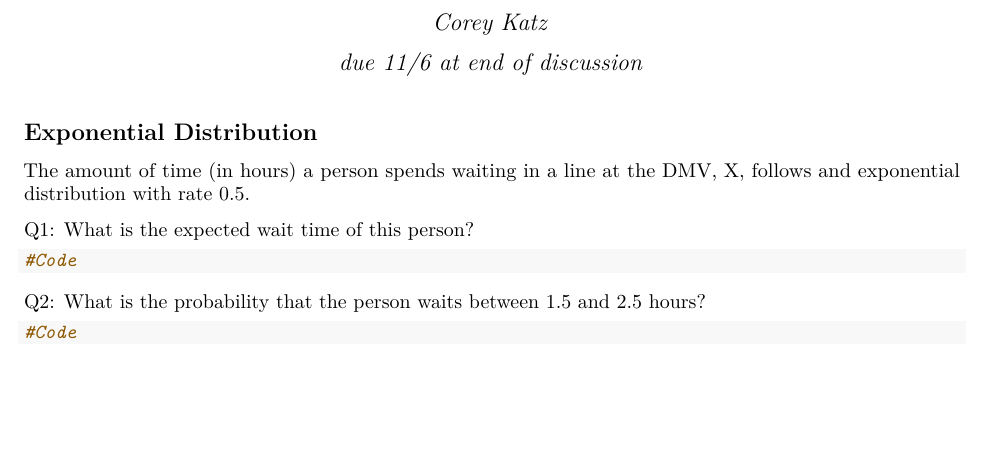
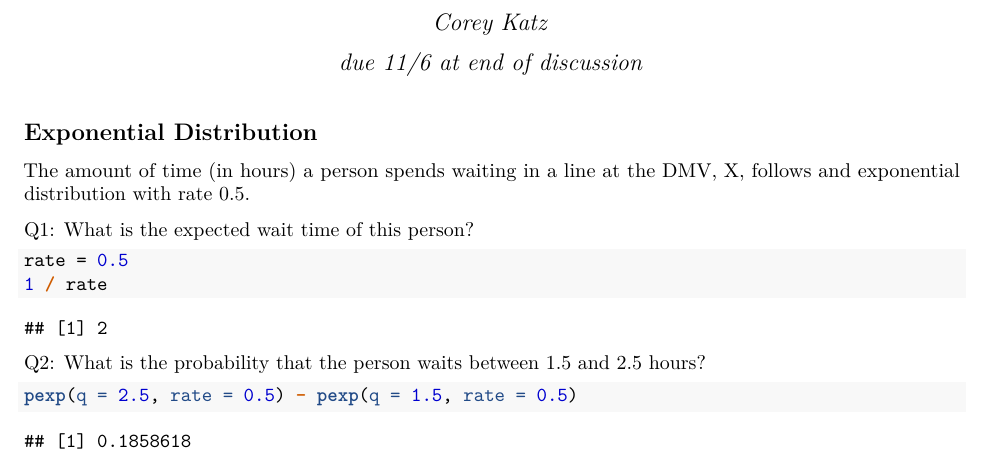
Before and after one commit to StrayBird-ATSH/lab-5-cont-dist, a LaTeX document (lab5-cont_dist.tex): part of page 1 of 3, cut so that both start at the same text, the shorter picture padded with empty space. Compiled offline with pdfLaTeX.

Commit message:
Finish the 1st page

```diff
--- a/lab5-cont_dist.tex
+++ b/lab5-cont_dist.tex
@@ -138,18 +138,27 @@ Q1: What is the expected wait time of this person?
 
 \begin{Shaded}
 \begin{Highlighting}[]
-\CommentTok{#Code}
+\NormalTok{rate =}\StringTok{ }\FloatTok{0.5}
+\DecValTok{1} \OperatorTok{/}\StringTok{ }\NormalTok{rate}
 \end{Highlighting}
 \end{Shaded}
+
+\begin{verbatim}
+## [1] 2
+\end{verbatim}
 
 Q2: What is the probability that the person waits between 1.5 and 2.5
 hours?
 
 \begin{Shaded}
 \begin{Highlighting}[]
-\CommentTok{#Code}
+\KeywordTok{pexp}\NormalTok{(}\DataTypeTok{q =} \FloatTok{2.5}\NormalTok{, }\DataTypeTok{rate =} \FloatTok{0.5}\NormalTok{) }\OperatorTok{-}\StringTok{ }\KeywordTok{pexp}\NormalTok{(}\DataTypeTok{q =} \FloatTok{1.5}\NormalTok{, }\DataTypeTok{rate =} \FloatTok{0.5}\NormalTok{)}
 \end{Highlighting}
 \end{Shaded}
+
+\begin{verbatim}
+## [1] 0.1858618
+\end{verbatim}
 
 \newpage
 
```
Also changed, not shown: lab5-cont_dist.pdf, 2 other files.
